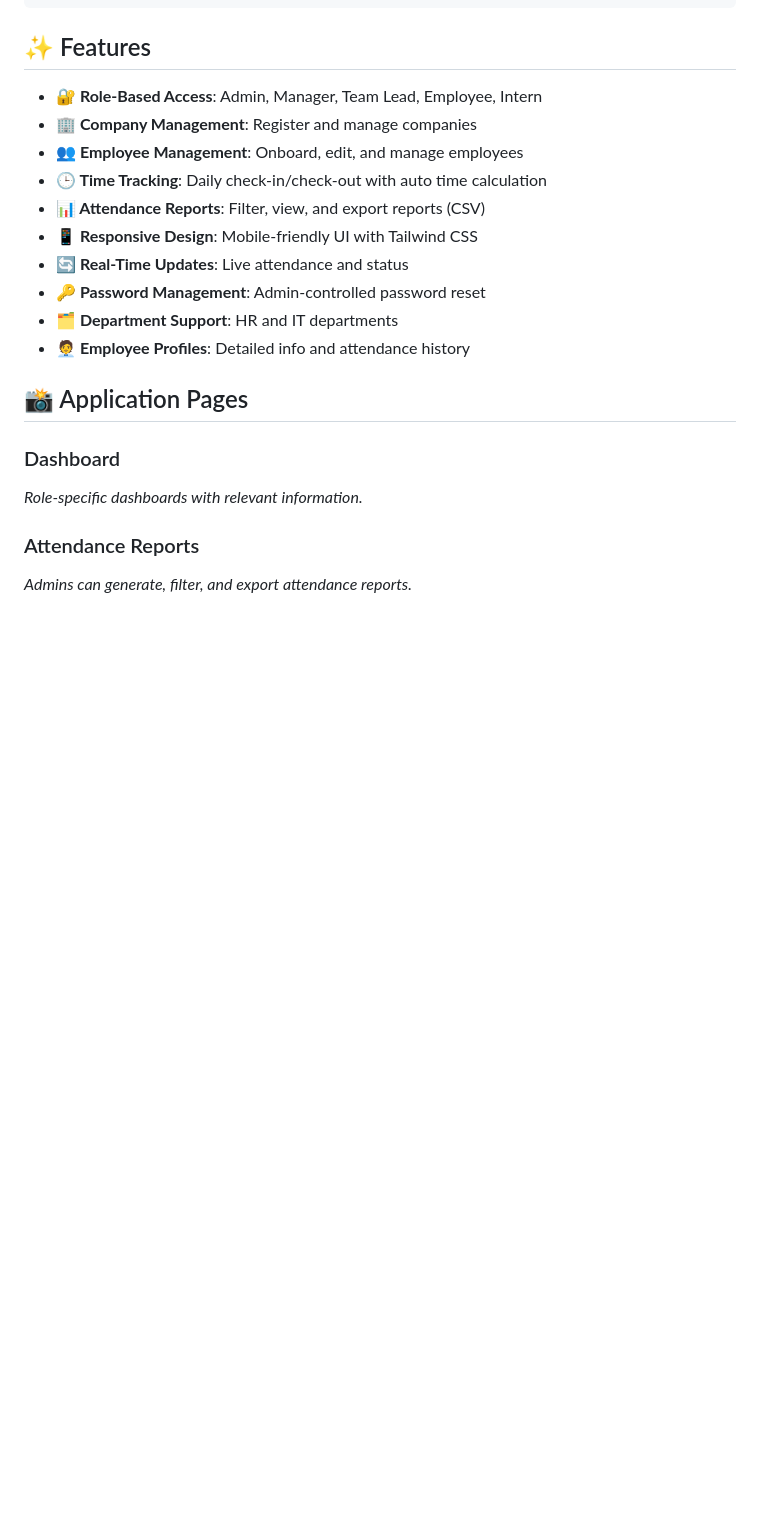
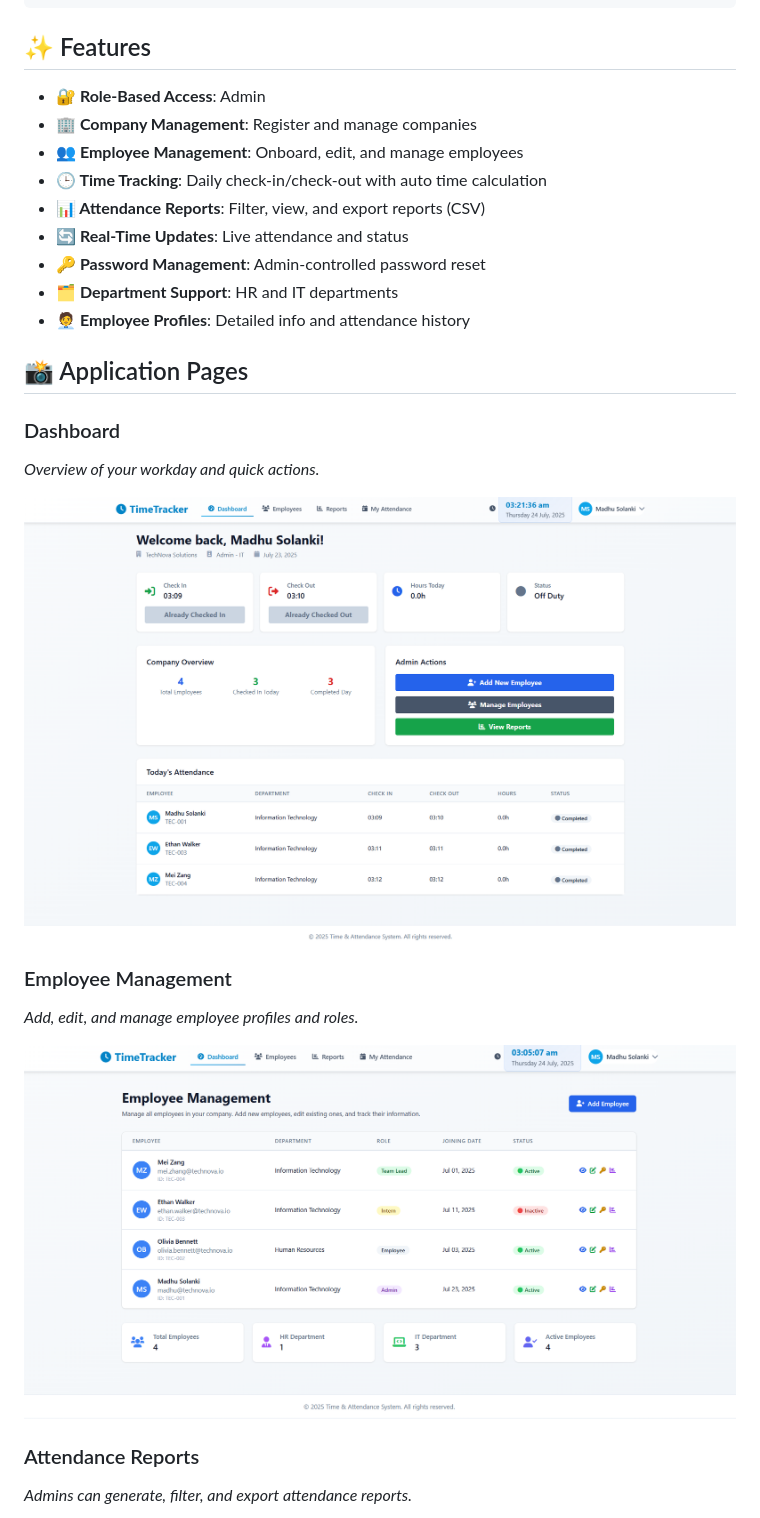
Before and after one commit to Madhusolanki48/Tymely-Time-and-Attendance-Tracker, a Markdown page: README.md, the part around the change printed below. Rendered like a GitHub page; pictures changed too: readmeImages/Dashboard.png (added), readmeImages/Employee_Management.png (added); blank space fills up the shorter version.

```diff
--- a/README.md
+++ b/README.md
@@ -36,12 +35,11 @@ Tymely-Time-and-Attendance-Tracker/
 
 ## ✨ Features
 
-- **🔐 Role-Based Access**: Admin, Manager, Team Lead, Employee, Intern
+- **🔐 Role-Based Access**: Admin
 - **🏢 Company Management**: Register and manage companies
 - **👥 Employee Management**: Onboard, edit, and manage employees
 - **🕒 Time Tracking**: Daily check-in/check-out with auto time calculation
 - **📊 Attendance Reports**: Filter, view, and export reports (CSV)
-- **📱 Responsive Design**: Mobile-friendly UI with Tailwind CSS
 - **🔄 Real-Time Updates**: Live attendance and status
 - **🔑 Password Management**: Admin-controlled password reset
 - **🗂️ Department Support**: HR and IT departments
@@ -50,7 +48,15 @@ Tymely-Time-and-Attendance-Tracker/
 ## 📸 Application Pages
 
 ### Dashboard
-_Role-specific dashboards with relevant information._
+_Overview of your workday and quick actions._
+
+![Dashboard Screenshot](readmeImages/Dashboard.png)
+
+### Employee Management
+_Add, edit, and manage employee profiles and roles._
+
+![Employee_Management Screenshot](readmeImages/Employee_Management.png)
+
 
 ### Attendance Reports
 _Admins can generate, filter, and export attendance reports._
```
Also changed, not shown: other parts of README.md (+13 -5 lines), readmeImages/Attendance_Reports.png (added), readmeImages/My_Attendance.png (added), readmeImages/My_Profile.png (added).
